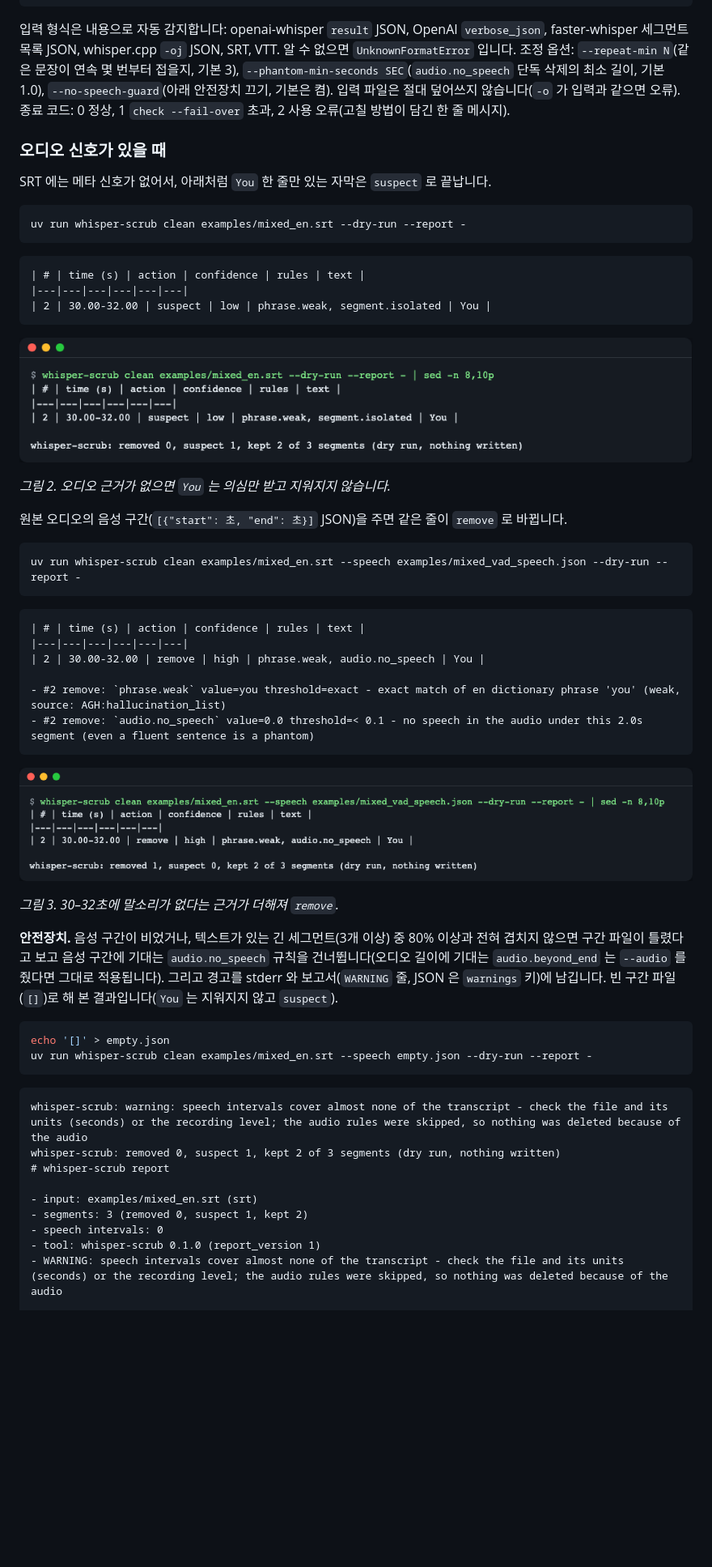
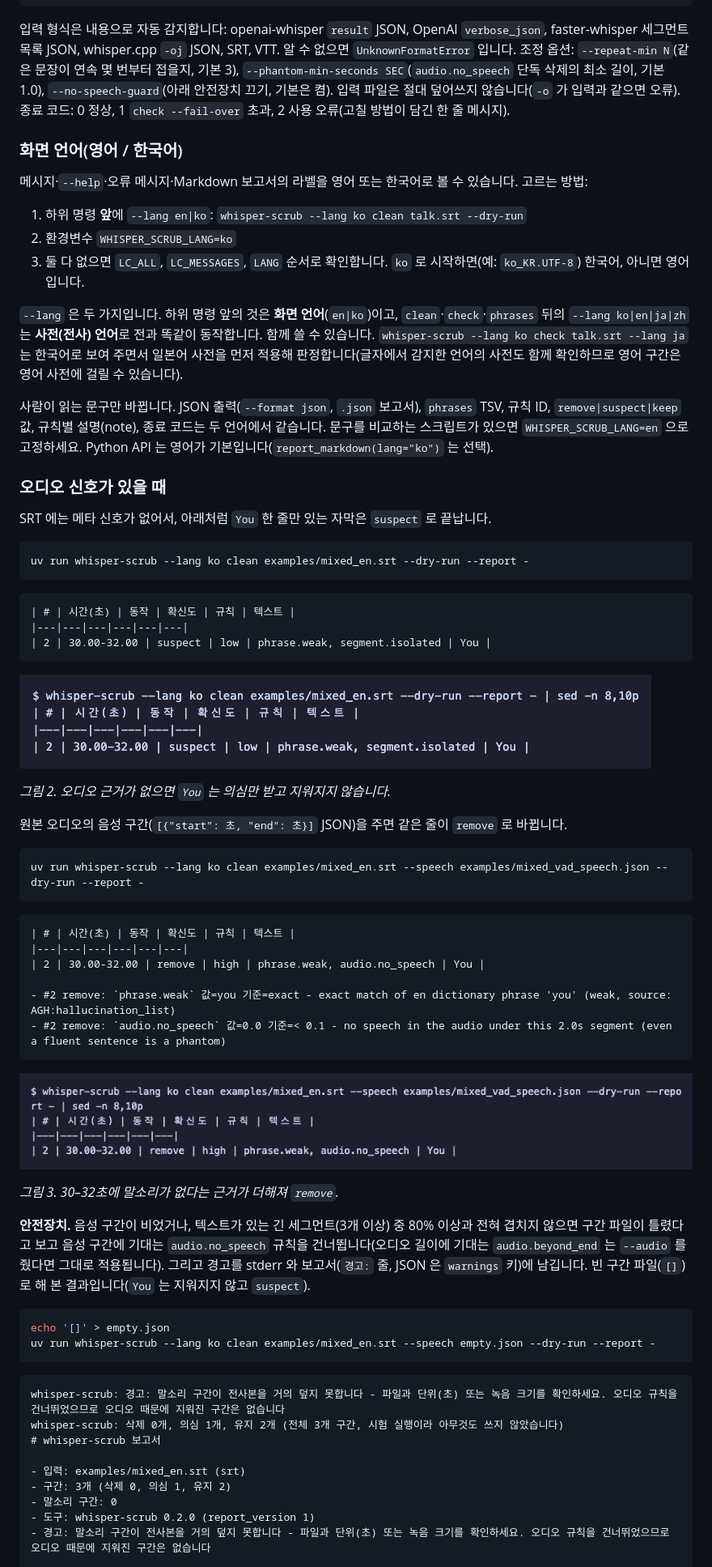
Before and after one commit to LeeGyeongPil/whisper-scrub, a Markdown page: README.ko.md, the part around one of its changes. Shown at 81% size. Rendered like a GitHub page; pictures changed too: docs/images/02-you-suspect.ko.png (added), docs/images/03-you-remove-with-speech.ko.png (added); blank space fills up the shorter version.

Commit message:
docs(readme): document display language with Korean screenshots

````diff
--- a/README.ko.md
+++ b/README.ko.md
@@ -147,58 +147,70 @@ whisper-scrub phrases [--lang ko|en|ja|zh] [--phrases TSV] [--no-builtin]
 
 입력 형식은 내용으로 자동 감지합니다: openai-whisper `result` JSON, OpenAI `verbose_json`, faster-whisper 세그먼트 목록 JSON, whisper.cpp `-oj` JSON, SRT, VTT. 알 수 없으면 `UnknownFormatError` 입니다. 조정 옵션: `--repeat-min N`(같은 문장이 연속 몇 번부터 접을지, 기본 3), `--phantom-min-seconds SEC`(`audio.no_speech` 단독 삭제의 최소 길이, 기본 1.0), `--no-speech-guard`(아래 안전장치 끄기, 기본은 켬). 입력 파일은 절대 덮어쓰지 않습니다(`-o` 가 입력과 같으면 오류). 종료 코드: 0 정상, 1 `check --fail-over` 초과, 2 사용 오류(고칠 방법이 담긴 한 줄 메시지).
 
+### 화면 언어(영어 / 한국어)
+
+메시지·`--help`·오류 메시지·Markdown 보고서의 라벨을 영어 또는 한국어로 볼 수 있습니다. 고르는 방법:
+
+1. 하위 명령 **앞**에 `--lang en|ko`: `whisper-scrub --lang ko clean talk.srt --dry-run`
+2. 환경변수 `WHISPER_SCRUB_LANG=ko`
+3. 둘 다 없으면 `LC_ALL`, `LC_MESSAGES`, `LANG` 순서로 확인합니다. `ko` 로 시작하면(예: `ko_KR.UTF-8`) 한국어, 아니면 영어입니다.
+
+`--lang` 은 두 가지입니다. 하위 명령 앞의 것은 **화면 언어**(`en|ko`)이고, `clean`·`check`·`phrases` 뒤의 `--lang ko|en|ja|zh` 는 **사전(전사) 언어**로 전과 똑같이 동작합니다. 함께 쓸 수 있습니다. `whisper-scrub --lang ko check talk.srt --lang ja` 는 한국어로 보여 주면서 일본어 사전을 먼저 적용해 판정합니다(글자에서 감지한 언어의 사전도 함께 확인하므로 영어 구간은 영어 사전에 걸릴 수 있습니다).
+
+사람이 읽는 문구만 바뀝니다. JSON 출력(`--format json`, `.json` 보고서), `phrases` TSV, 규칙 ID, `remove|suspect|keep` 값, 규칙별 설명(note), 종료 코드는 두 언어에서 같습니다. 문구를 비교하는 스크립트가 있으면 `WHISPER_SCRUB_LANG=en` 으로 고정하세요. Python API 는 영어가 기본입니다(`report_markdown(lang="ko")` 는 선택).
+
 ### 오디오 신호가 있을 때
 
 SRT 에는 메타 신호가 없어서, 아래처럼 `You` 한 줄만 있는 자막은 `suspect` 로 끝납니다.
 
 ```bash
-uv run whisper-scrub clean examples/mixed_en.srt --dry-run --report -
+uv run whisper-scrub --lang ko clean examples/mixed_en.srt --dry-run --report -
 ```
 
 ```text
-| # | time (s) | action | confidence | rules | text |
+| # | 시간(초) | 동작 | 확신도 | 규칙 | 텍스트 |
 |---|---|---|---|---|---|
 | 2 | 30.00-32.00 | suspect | low | phrase.weak, segment.isolated | You |
 ```
 
-![메타 없음 suspect](docs/images/02-you-suspect.png)
+![메타 없음 suspect](docs/images/02-you-suspect.ko.png)
 
 *그림 2. 오디오 근거가 없으면 `You` 는 의심만 받고 지워지지 않습니다.*
 
 원본 오디오의 음성 구간(`[{"start": 초, "end": 초}]` JSON)을 주면 같은 줄이 `remove` 로 바뀝니다.
 
 ```bash
-uv run whisper-scrub clean examples/mixed_en.srt --speech examples/mixed_vad_speech.json --dry-run --report -
+uv run whisper-scrub --lang ko clean examples/mixed_en.srt --speech examples/mixed_vad_speech.json --dry-run --report -
 ```
 
 ```text
-| # | time (s) | action | confidence | rules | text |
+| # | 시간(초) | 동작 | 확신도 | 규칙 | 텍스트 |
 |---|---|---|---|---|---|
 | 2 | 30.00-32.00 | remove | high | phrase.weak, audio.no_speech | You |
 
-- #2 remove: `phrase.weak` value=you threshold=exact - exact match of en dictionary phrase 'you' (weak, source: AGH:hallucination_list)
-- #2 remove: `audio.no_speech` value=0.0 threshold=< 0.1 - no speech in the audio under this 2.0s segment (even a fluent sentence is a phantom)
+- #2 remove: `phrase.weak` 값=you 기준=exact - exact match of en dictionary phrase 'you' (weak, source: AGH:hallucination_list)
+- #2 remove: `audio.no_speech` 값=0.0 기준=< 0.1 - no speech in the audio under this 2.0s segment (even a fluent sentence is a phantom)
 ```
 
-![음성 구간으로 remove](docs/images/03-you-remove-with-speech.png)
+![음성 구간으로 remove](docs/images/03-you-remove-with-speech.ko.png)
 
 *그림 3. 30–32초에 말소리가 없다는 근거가 더해져 `remove`.*
 
-**안전장치.** 음성 구간이 비었거나, 텍스트가 있는 긴 세그먼트(3개 이상) 중 80% 이상과 전혀 겹치지 않으면 구간 파일이 틀렸다고 보고 음성 구간에 기대는 `audio.no_speech` 규칙을 건너뜁니다(오디오 길이에 기대는 `audio.beyond_end` 는 `--audio` 를 줬다면 그대로 적용됩니다). 그리고 경고를 stderr 와 보고서(`WARNING` 줄, JSON 은 `warnings` 키)에 남깁니다. 빈 구간 파일(`[]`)로 해 본 결과입니다(`You` 는 지워지지 않고 `suspect`).
+**안전장치.** 음성 구간이 비었거나, 텍스트가 있는 긴 세그먼트(3개 이상) 중 80% 이상과 전혀 겹치지 않으면 구간 파일이 틀렸다고 보고 음성 구간에 기대는 `audio.no_speech` 규칙을 건너뜁니다(오디오 길이에 기대는 `audio.beyond_end` 는 `--audio` 를 줬다면 그대로 적용됩니다). 그리고 경고를 stderr 와 보고서(`경고:` 줄, JSON 은 `warnings` 키)에 남깁니다. 빈 구간 파일(`[]`)로 해 본 결과입니다(`You` 는 지워지지 않고 `suspect`).
 
 ```bash
 echo '[]' > empty.json
-uv run whisper-scrub clean examples/mixed_en.srt --speech empty.json --dry-run --report -
+uv run whisper-scrub --lang ko clean examples/mixed_en.srt --speech empty.json --dry-run --report -
 ```
 
 ```text
-whisper-scrub: warning: speech intervals cover almost none of the transcript - check the file and its units (seconds) or the recording level; the audio rules were skipped, so nothing was deleted because of the audio
-whisper-scrub: removed 0, suspect 1, kept 2 of 3 segments (dry run, nothing written)
-# whisper-scrub report
+whisper-scrub: 경고: 말소리 구간이 전사본을 거의 덮지 못합니다 - 파일과 단위(초) 또는 녹음 크기를 확인하세요. 오디오 규칙을 건너뛰었으므로 오디오 때문에 지워진 구간은 없습니다
+whisper-scrub: 삭제 0개, 의심 1개, 유지 2개 (전체 3개 구간, 시험 실행이라 아무것도 쓰지 않았습니다)
+# whisper-scrub 보고서
 
-- input: examples/mixed_en.srt (srt)
-- segments: 3 (removed 0, suspect 1, kept 2)
-- speech intervals: 0
-- tool: whisper-scrub 0.1.0 (report_version 1)
-- WARNING: speech intervals cover almost none of the transcript - check the file and its units (seconds) or the recording level; the audio rules were skipped, so nothing was deleted because of the audio
+- 입력: examples/mixed_en.srt (srt)
+- 구간: 3개 (삭제 0, 의심 1, 유지 2)
+- 말소리 구간: 0
+- 도구: whisper-scrub 0.2.0 (report_version 1)
+- 경고: 말소리 구간이 전사본을 거의 덮지 못합니다 - 파일과 단위(초) 또는 녹음 크기를 확인하세요. 오디오 규칙을 건너뛰었으므로 오디오 때문에 지워진 구간은 없습니다
 
````
Also changed, not shown: other parts of README.ko.md (+28 -28 lines), README.md (+16 -4 lines), docs/images/01-ko-loop-report.ko.png (added), docs/images/01-ko-loop-report.png, docs/images/04-check-table.ko.png (added).
